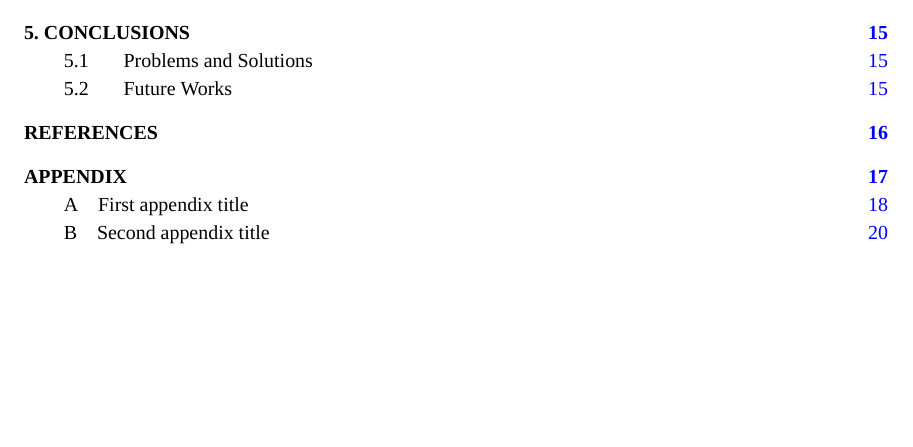
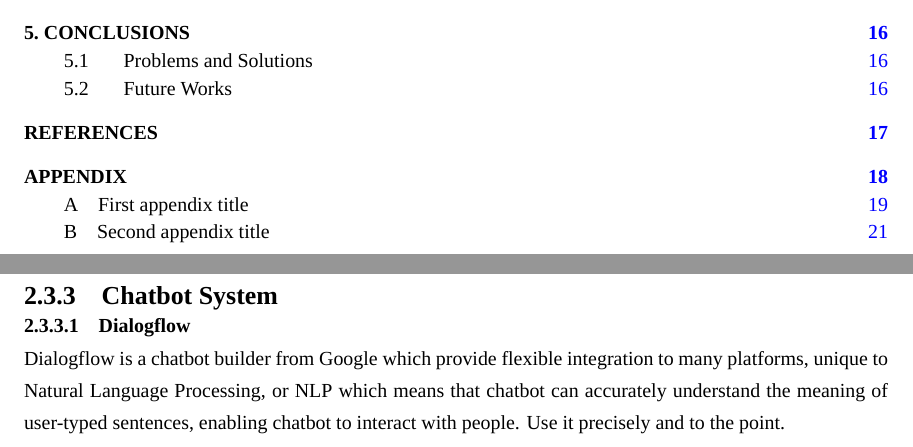
Before and after one commit to kmutt-cpe/Senior-report-project, a LaTeX thesis (undergrad-sample-english.tex): part of page 7 of 31 before the commit and two parts of pages 7 and 21 of 32 after it, the two joined at a grey line, cut so that both start at the same text, the shorter picture padded with empty space. Compiled offline with XeLaTeX; a missing font is replaced by an installed copy or a similar font.

Commit message:
chatbot: dialogflow

```diff
--- a/undergrad-sample-english.tex
+++ b/undergrad-sample-english.tex
@@ -566,6 +566,13 @@ in detail. When there is a problem, such as a bottleneck, it can be analyzed eas
 every day, Run Job B at 8:00 am, once a week on Sunday. Job is called DAGs
 (Directed Acyclic Graphs) in Airflow is a web UI for us to monitor Task Failure
 that occurred, or Duration Time caused by each work.
+
+\subsection{Chatbot System}
+\subsubsection{Dialogflow}
+Dialogflow is a chatbot builder from Google which provide flexible integration to many platforms,
+unique to Natural Language Processing, or NLP %todo: (Rouse, 2019)
+which means that chatbot can accurately understand the meaning of user-typed sentences,
+enabling chatbot to interact with people. Use it precisely and to the point.
 %%%%%%%%%%%%%%%%%%%%%%%%%%%%%%%%%%%%%%%%%%%%%%%%%%%%%
 %%%%%%%%%%%%%%%%%%%%%%%%%%%%%%%%%%%%%%%%%%%%%%%%%%%%%
 \chapter{Proposed Work}
```
